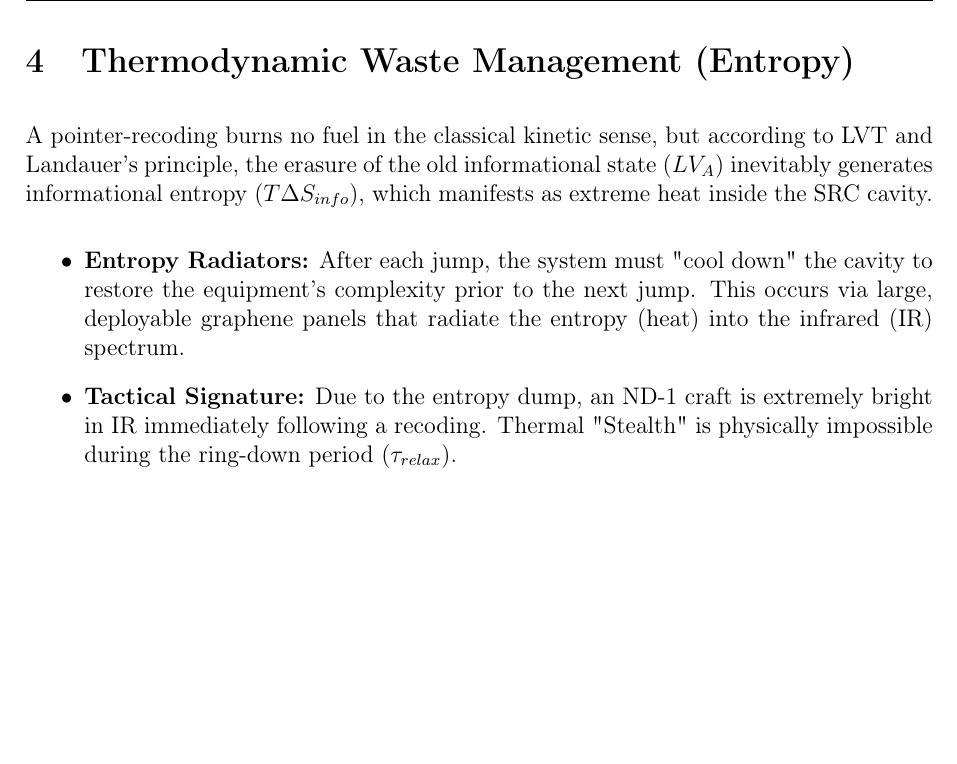
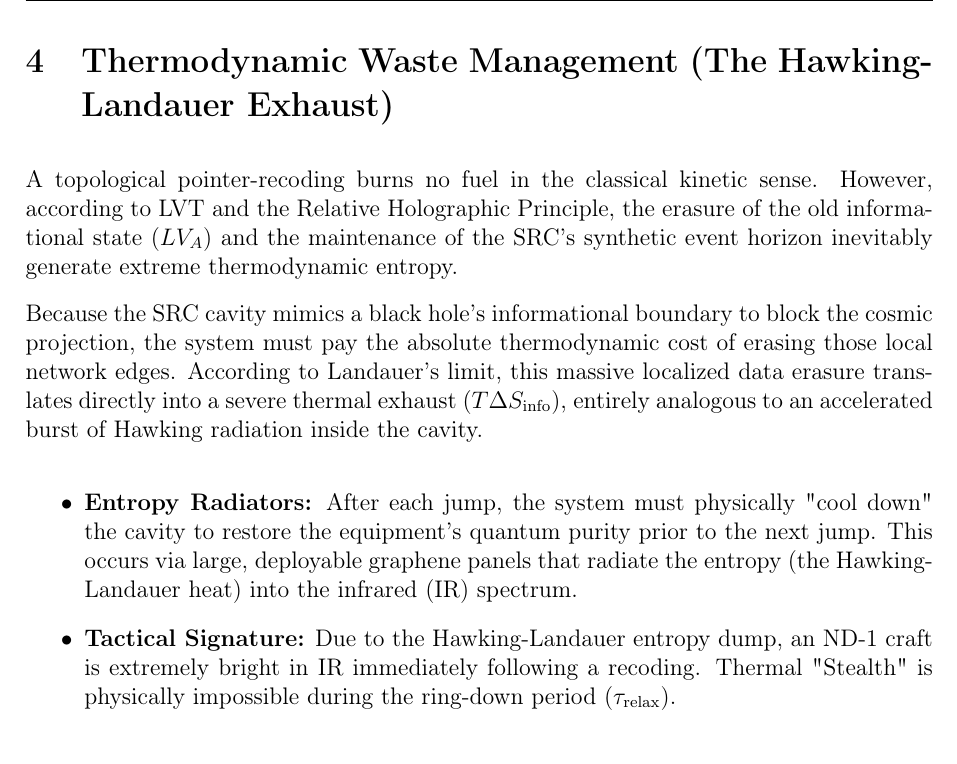
Before and after one commit to TobeyStar/LVT-Theoretical-Physics-Information-Space, a LaTeX paper (LaTeX_Source/DOC09_ND1_Power_Systems_and_Safety.tex): part of page 6 of 6, cut so that both start at the same text, the shorter picture padded with empty space. Compiled offline with pdfLaTeX.

Commit message:
Revise thermodynamic waste management section
Updated the section on thermodynamic waste management to reflect the Hawking-Landauer exhaust concept and its implications for entropy generation and thermal management in the SRC cavity.

```diff
--- a/LaTeX_Source/DOC09_ND1_Power_Systems_and_Safety.tex
+++ b/LaTeX_Source/DOC09_ND1_Power_Systems_and_Safety.tex
@@ -123,12 +123,17 @@ If the Quantum Error Correction (QEC) protocol fails during the actual transit,
 \end{itemize}
 
 
-\section{Thermodynamic Waste Management (Entropy)}
-A pointer-recoding burns no fuel in the classical kinetic sense, but according to LVT and Landauer's principle, the erasure of the old informational state ($LV_A$) inevitably generates informational entropy ($T\Delta S_{info}$), which manifests as extreme heat inside the SRC cavity.
+\section{Thermodynamic Waste Management (The Hawking-Landauer Exhaust)}
+
+A topological pointer-recoding burns no fuel in the classical kinetic sense. However, according to LVT and the Relative Holographic Principle, the erasure of the old informational state ($LV_A$) and the maintenance of the SRC's synthetic event horizon inevitably generate extreme thermodynamic entropy.
+
+Because the SRC cavity mimics a black hole's informational boundary to block the cosmic projection, the system must pay the absolute thermodynamic cost of erasing those local network edges. According to Landauer's limit, this massive localized data erasure translates directly into a severe thermal exhaust ($T\Delta S_{\mathrm{info}}$), entirely analogous to an accelerated burst of Hawking radiation inside the cavity.
+
 \begin{itemize}
-    \item \textbf{Entropy Radiators:} After each jump, the system must "cool down" the cavity to restore the equipment's complexity prior to the next jump. This occurs via large, deployable graphene panels that radiate the entropy (heat) into the infrared (IR) spectrum.
-    \item \textbf{Tactical Signature:} Due to the entropy dump, an ND-1 craft is extremely bright in IR immediately following a recoding. Thermal "Stealth" is physically impossible during the ring-down period ($\tau_{relax}$).
+    \item \textbf{Entropy Radiators:} After each jump, the system must physically "cool down" the cavity to restore the equipment's quantum purity prior to the next jump. This occurs via large, deployable graphene panels that radiate the entropy (the Hawking-Landauer heat) into the infrared (IR) spectrum.
+    \item \textbf{Tactical Signature:} Due to the Hawking-Landauer entropy dump, an ND-1 craft is extremely bright in IR immediately following a recoding. Thermal "Stealth" is physically impossible during the ring-down period ($\tau_{\mathrm{relax}}$).
 \end{itemize}
+
 
 \section{Conclusion}
 The power system of the ND-1 is an extreme balancing act between the brute force (500 MW) required to hide a ship from God's source code, and the surgical precision required to survive the rewriting. By integrating LFTR technology with SMES storage, we enable the unprecedented energy density necessary for interstellar operation. Simultaneously, the TRP and HIF protocols guarantee that the catastrophic energies involved are strictly managed. Within LVT, safety is not merely an operational option; it is an absolute physical necessity to prevent the universe from instantly vaporizing the crew via topological recoil.
```
